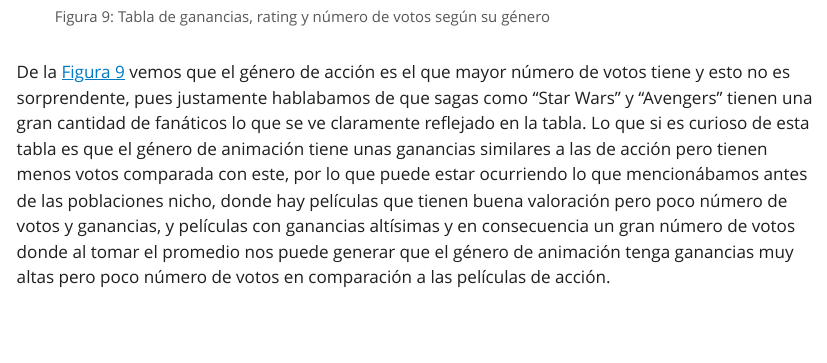
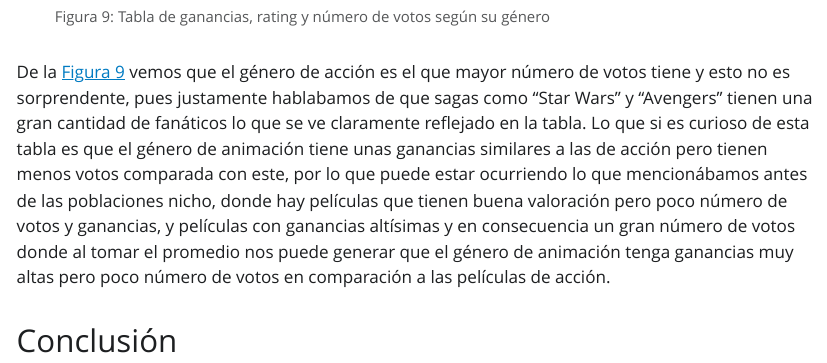
Before and after one commit to Norgan1/proyecto-let, a Quarto document (productos/introducción-proyecto.qmd): the page in a window 1100 px wide, from 10400 px down. The pictures show the output file productos/introducción-proyecto.html that the author committed with the source, opened offline; Quarto's library style sheets are replaced by a plain one without menus.

Commit message:
agrega header conclusion

````diff
--- a/productos/introducción-proyecto.qmd
+++ b/productos/introducción-proyecto.qmd
@@ -367,3 +367,5 @@ gt(gan_rating_voto_por_genero) |>
 ```
 
 De la @fig-tabla-gananciasyvotos vemos que el género de acción es el que mayor número de votos tiene y esto no es sorprendente, pues justamente hablabamos de que sagas como "Star Wars" y "Avengers" tienen una gran cantidad de fanáticos lo que se ve claramente reflejado en la tabla. Lo que si es curioso de esta tabla es que el género de animación tiene unas ganancias similares a las de acción pero tienen menos votos comparada con este, por lo que puede estar ocurriendo lo que mencionábamos antes de las poblaciones nicho, donde hay películas que tienen buena valoración pero poco número de votos y ganancias, y películas con ganancias altísimas y en consecuencia un gran número de votos donde al tomar el promedio nos puede generar que el género de animación tenga ganancias muy altas pero poco número de votos en comparación a las películas de acción.
+
+## Conclusión
````
Also changed, not shown: productos/introducción-proyecto.html, productos/introducción-proyecto.qmd (2 more changed lines).
